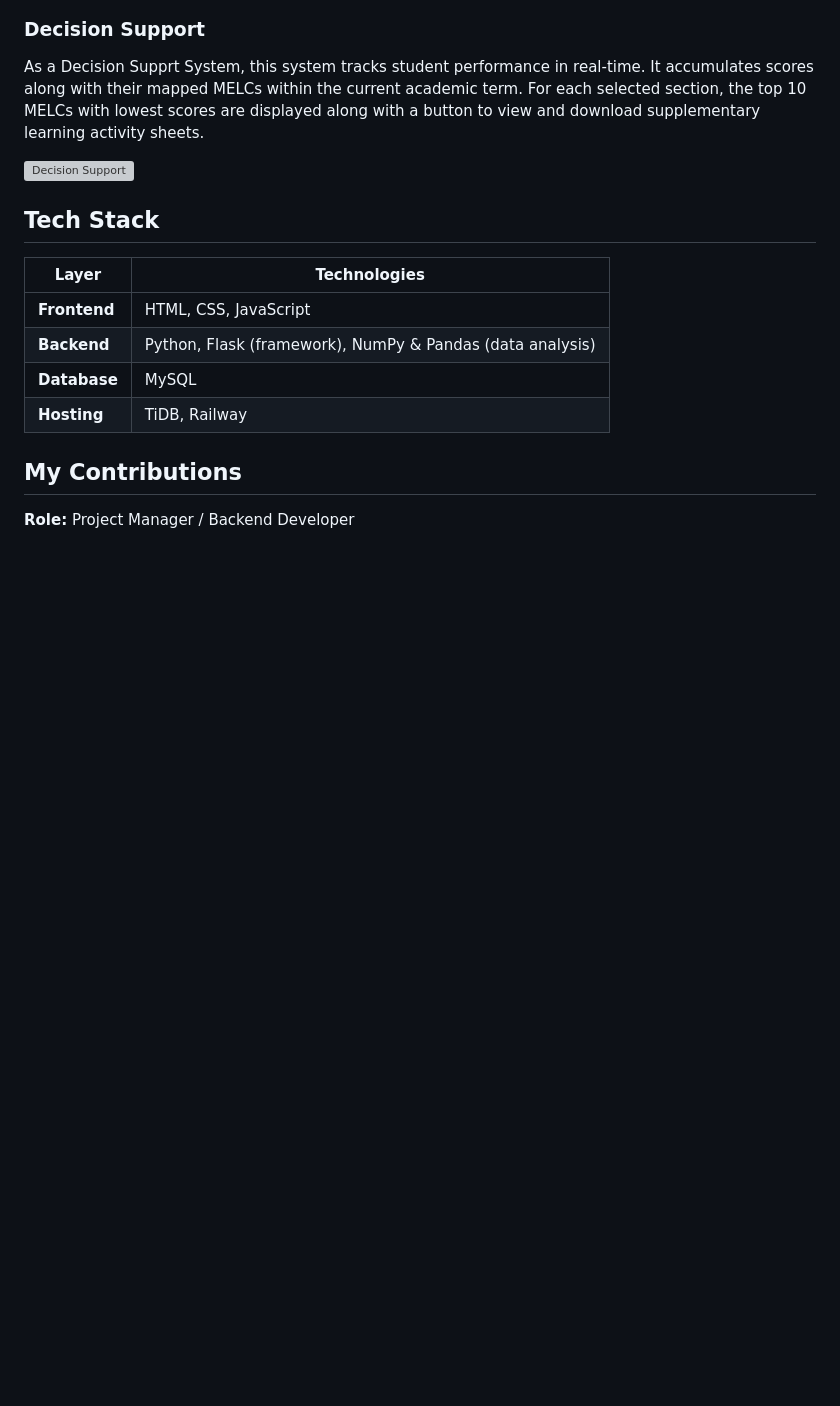
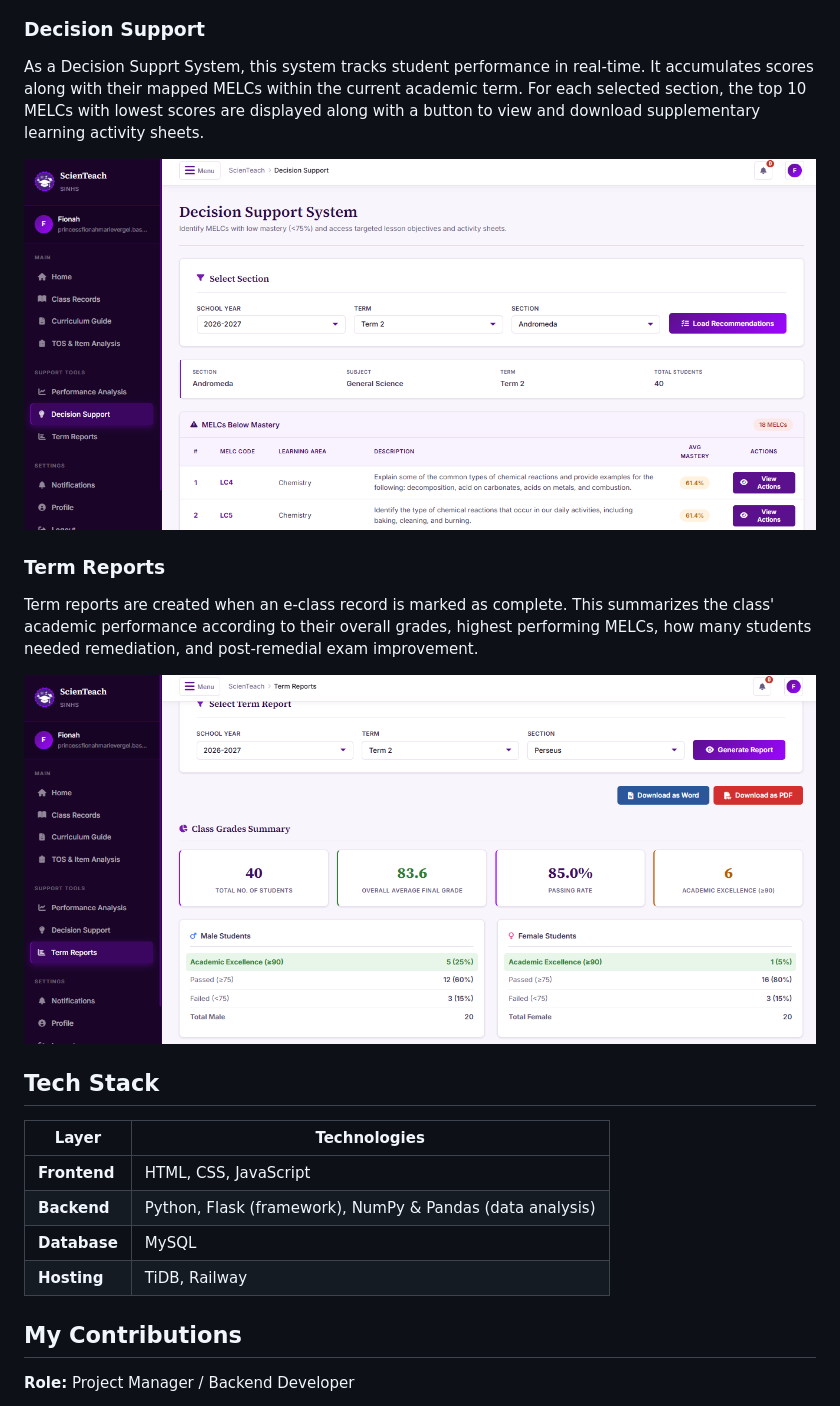
Before and after one commit to prionarie/scienteach-doc, a Markdown page: README.md, the part around one of its changes. Rendered like a GitHub page; pictures changed too: screenshots/dss.png (added), screenshots/reports.png (added); blank space fills up the shorter version; grey boxes are pictures that could not be loaded.

```diff
--- a/README.md
+++ b/README.md
@@ -35,7 +35,13 @@ Performance Analysis is calculated per activity in the e-class record. Results a
 
 As a Decision Supprt System, this system tracks student performance in real-time. It accumulates scores along with their mapped MELCs within the current academic term. For each selected section, the top 10 MELCs with lowest scores are displayed along with a button to view and download supplementary learning activity sheets.
 
-![Decision Support](./screenshots/DSS.png)
+![Decision Support](/screenshots/dss.png)
+
+### Term Reports
+
+Term reports are created when an e-class record is marked as complete. This summarizes the class' academic performance according to their overall grades, highest performing MELCs, how many students needed remediation, and post-remedial exam improvement.
+
+![Term Reports](/screenshots/reports.png)
 
 ## Tech Stack
 
```
Also changed, not shown: other parts of README.md (+4 -4 lines), screenshots/analysis.png (added), screenshots/eclassrecord.png (added), screenshots/scoremapping.png (added), 1 other file.
